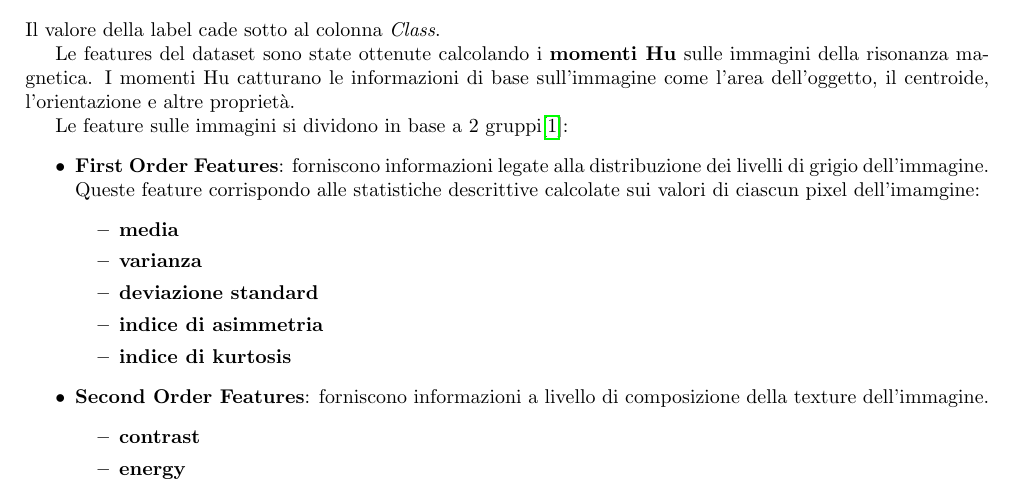
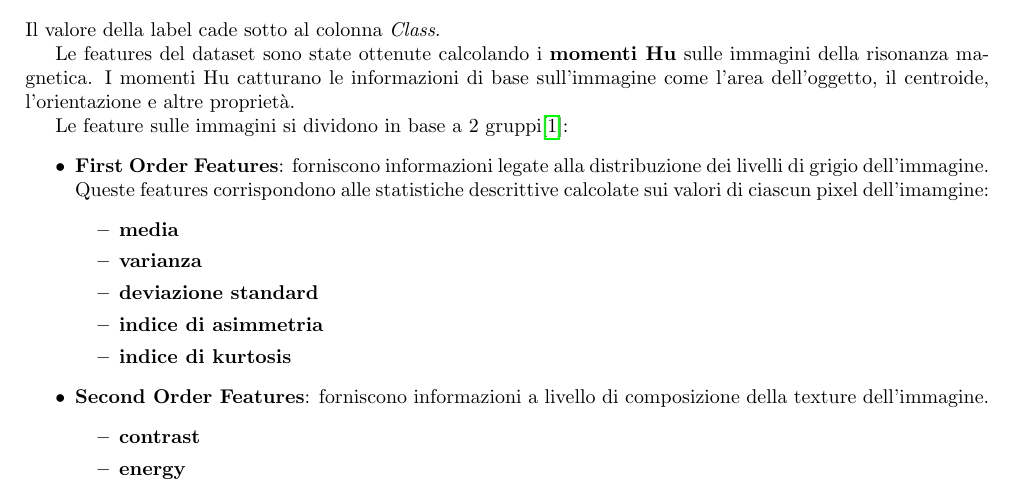
Before and after one commit to Tezze2001/brain-tumor-analysis, a LaTeX document (report/main.tex, which reads report/chapters/dataset.tex): part of page 4 of 5, cut so that both start at the same text. Compiled offline with pdfLaTeX.

Commit message:
correzione capitolo dataset

```diff
--- a/report/chapters/dataset.tex
+++ b/report/chapters/dataset.tex
@@ -15,7 +15,7 @@ sull'immagine come l'area dell'oggetto, il centroide, l'orientazione e altre pro
 Le feature sulle immagini si dividono in base a 2 gruppi\cite{explanation-features}:
 \begin{itemize}
     \item \textbf{First Order Features}: forniscono informazioni legate alla
-    distribuzione dei livelli di grigio dell'immagine. Queste feature corrispondo
+    distribuzione dei livelli di grigio dell'immagine. Queste features corrispondono
     alle statistiche descrittive calcolate sui valori di ciascun pixel dell'imamgine:
     \begin{itemize}
         \item \textbf{media}
```
Also changed, not shown: report/main.pdf.
